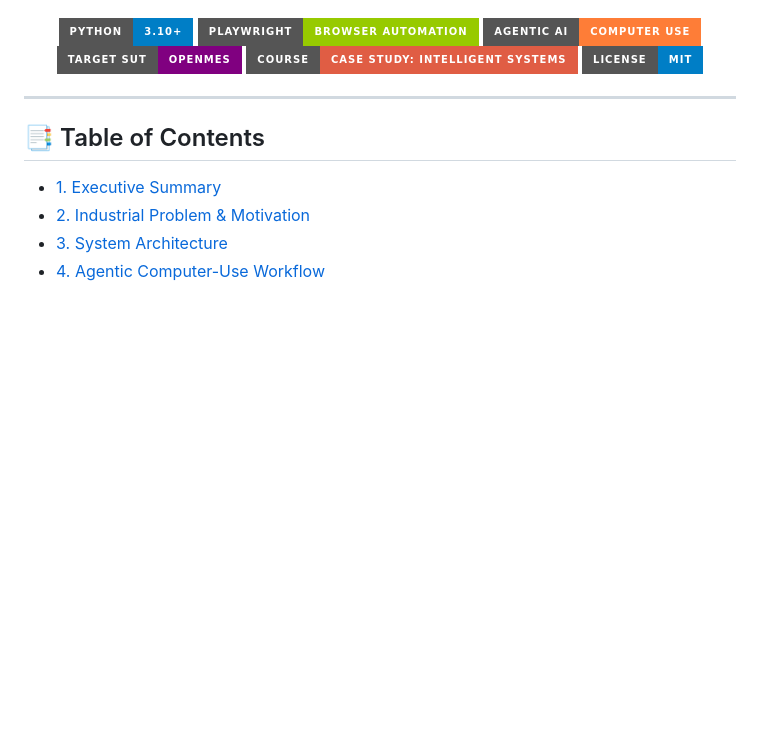
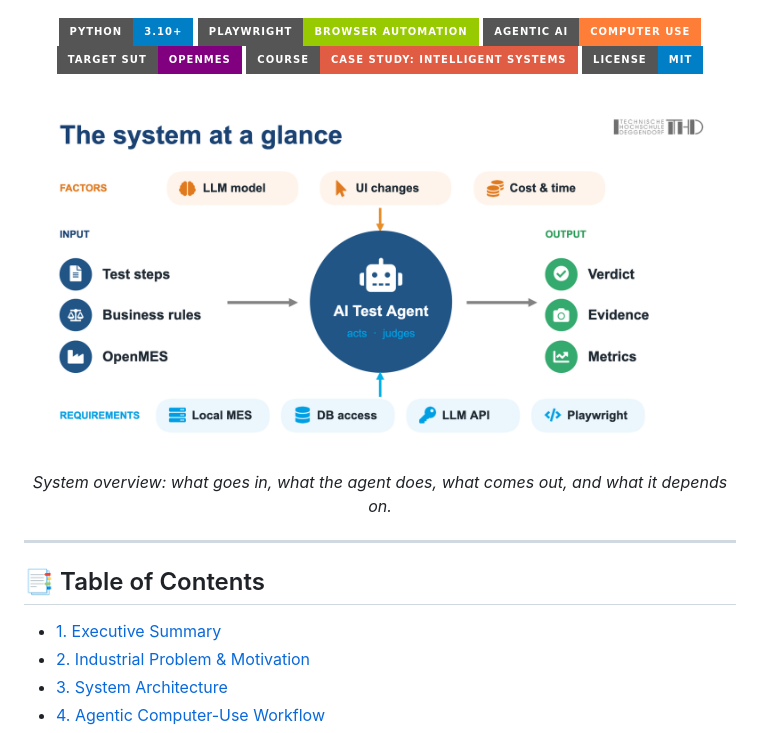
Before and after one commit to asasemahmed/group-5-mes-test-agent, a Markdown page: README.md, the part around the change. Rendered like a GitHub page; pictures changed too: docs/images/system-overview.png (added); badges without logos; blank space fills up the shorter version.

Commit message:
Add system overview diagram to README

```diff
--- a/README.md
+++ b/README.md
@@ -12,6 +12,11 @@
   <img src="https://img.shields.io/badge/Course-Case_Study:_Intelligent_Systems-red?style=for-the-badge" alt="Academic Project" />
   <img src="https://img.shields.io/badge/License-MIT-informational?style=for-the-badge" alt="License" />
 </p>
+
+<p align="center">
+  <img src="docs/images/system-overview.png" alt="System overview: inputs (test steps, business rules, OpenMES) go into the AI test agent, which acts and judges; outputs are a verdict, evidence and metrics. Factors on top, requirements below." width="900" />
+</p>
+<p align="center"><em>System overview: what goes in, what the agent does, what comes out, and what it depends on.</em></p>
 
 ---
 
```
